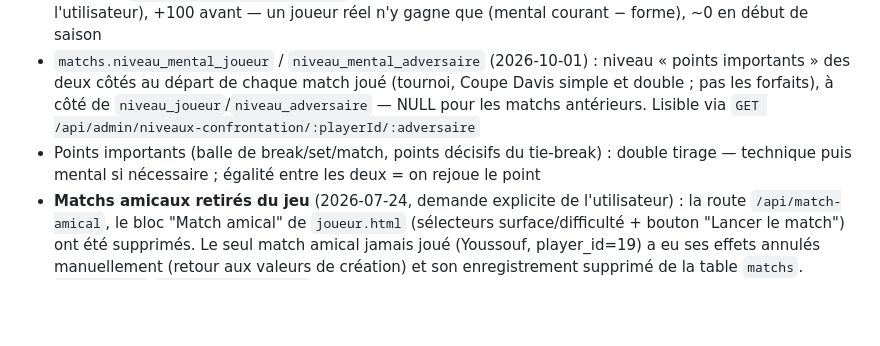
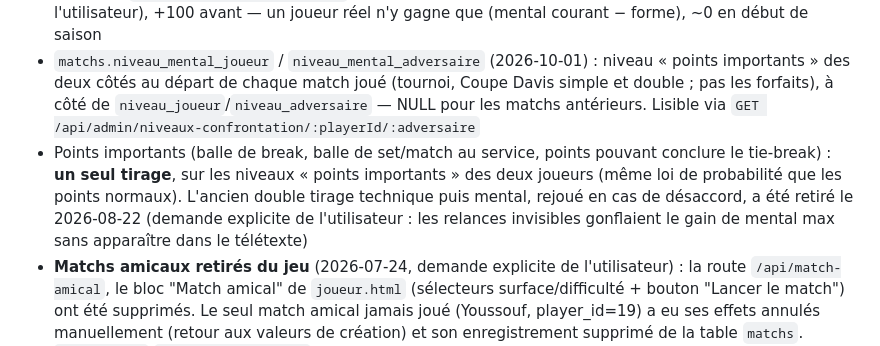
Before and after one commit to rod1102/tenniswebmanager, a Markdown page: CLAUDE.md, the part around the change. Drawn GitHub-style; blank space fills up the shorter version.

Commit message:
CLAUDE.md : points importants = tirage unique sur le niveau points importants (le double tirage technique+mental a ete retire le 2026-08-22).
Co-Authored-By: Claude Opus 5.5 <noreply@anthropic.com>

```diff
--- a/CLAUDE.md
+++ b/CLAUDE.md
@@ -64,7 +64,7 @@ Jeu de gestion de tennis en navigateur, inspiré des règles du jeu "Tennis Web
 - Loi de probabilité du PDF : 50%/54%/56.5%/59% aux écarts de niveau 0/25/50/100, puis +2.5% par palier de 100 au-delà
 - **Niveau « points importants » d'un bot** (rival/lambda, tournoi et Coupe Davis/BJK Cup) = niveau normal + `BONUS_POINTS_IMPORTANTS_BOT` (server.js) : **+40** depuis le 2026-10-01 (demande explicite de l'utilisateur), +100 avant — un joueur réel n'y gagne que (mental courant − forme), ~0 en début de saison
 - `matchs.niveau_mental_joueur` / `niveau_mental_adversaire` (2026-10-01) : niveau « points importants » des deux côtés au départ de chaque match joué (tournoi, Coupe Davis simple et double ; pas les forfaits), à côté de `niveau_joueur`/`niveau_adversaire` — NULL pour les matchs antérieurs. Lisible via `GET /api/admin/niveaux-confrontation/:playerId/:adversaire`
-- Points importants (balle de break/set/match, points décisifs du tie-break) : double tirage — technique puis mental si nécessaire ; égalité entre les deux = on rejoue le point
+- Points importants (balle de break, balle de set/match au service, points pouvant conclure le tie-break) : **un seul tirage**, sur les niveaux « points importants » des deux joueurs (même loi de probabilité que les points normaux). L'ancien double tirage technique puis mental, rejoué en cas de désaccord, a été retiré le 2026-08-22 (demande explicite de l'utilisateur : les relances invisibles gonflaient le gain de mental max sans apparaître dans le télétexte)
 - **Matchs amicaux retirés du jeu** (2026-07-24, demande explicite de l'utilisateur) : la route `/api/match-amical`, le bloc "Match amical" de `joueur.html` (sélecteurs surface/difficulté + bouton "Lancer le match") ont été supprimés. Le seul match amical jamais joué (Youssouf, player_id=19) a eu ses effets annulés manuellement (retour aux valeurs de création) et son enregistrement supprimé de la table `matchs`. `matchs.html`/`/api/matchs/:userId` restent inchangés (partagés avec les matchs de tournoi, qui continuent d'utiliser la table `matchs`)
 
 ## Pas encore fait
```
